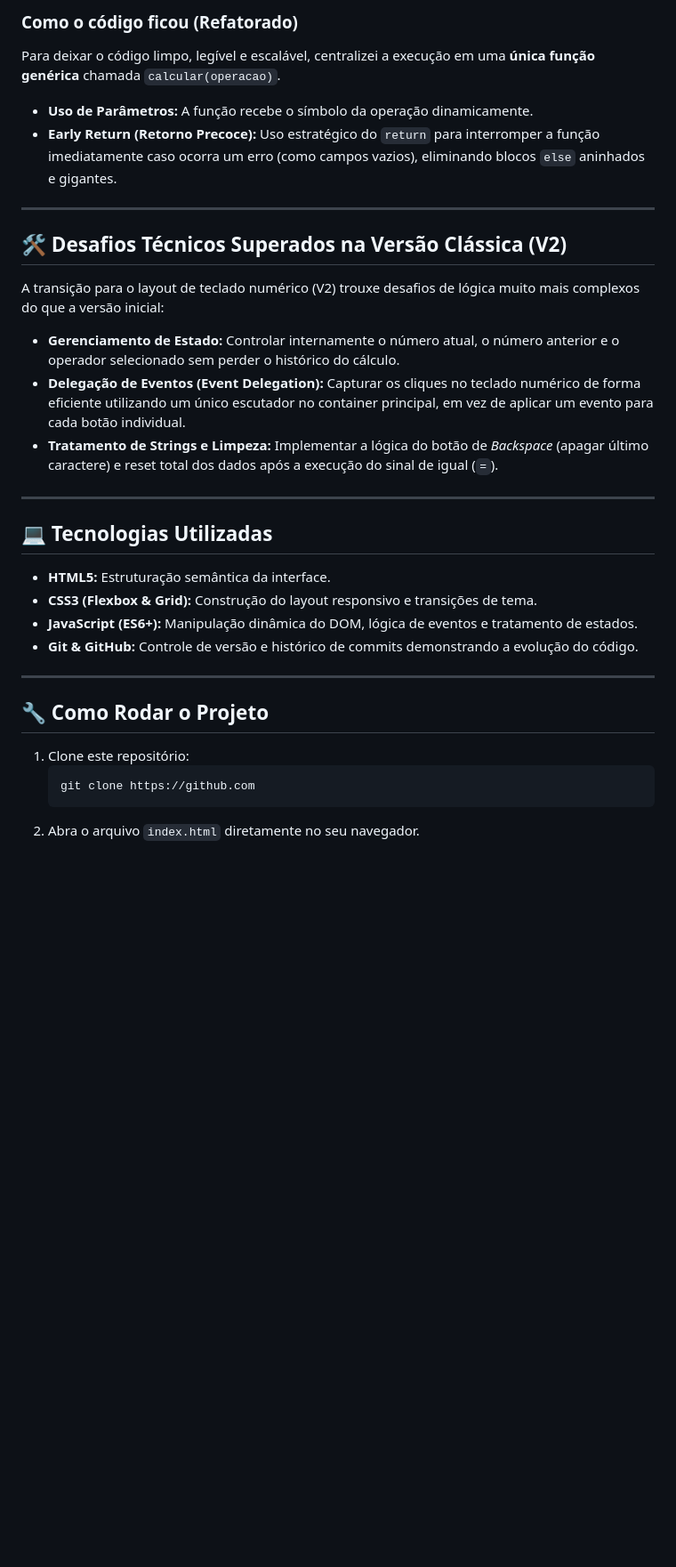
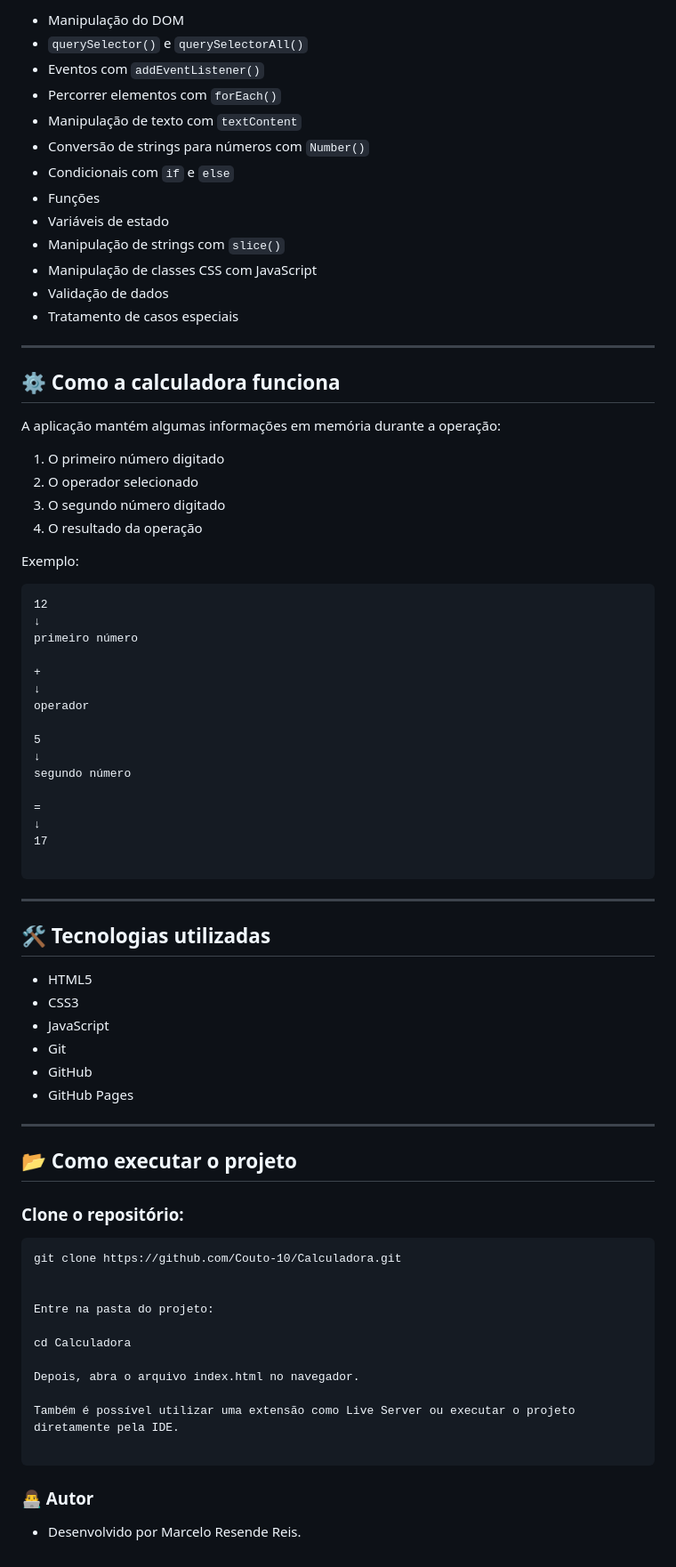
Before and after one commit to Couto-10/Calculadora, a Markdown page: README.md, the part around one of its changes. Shown at 89% size. Rendered like a GitHub page; blank space fills up the shorter version.

Commit message:
docs: atualiza documentação da calculadora

`````diff
--- a/README.md
+++ b/README.md
@@ -24,34 +66,81 @@ Na primeira versão, criei um escutador de eventos (`addEventListener`) diferent
 
-###  Como o código ficou (Refatorado)
-Para deixar o código limpo, legível e escalável, centralizei a execução em uma **única função genérica** chamada `calcular(operacao)`.
-*   **Uso de Parâmetros:** A função recebe o símbolo da operação dinamicamente.
-*   **Early Return (Retorno Precoce):** Uso estratégico do `return` para interromper a função imediatamente caso ocorra um erro (como campos vazios), eliminando blocos `else` aninhados e gigantes.
+- Manipulação do DOM
+- `querySelector()` e `querySelectorAll()`
+- Eventos com `addEventListener()`
+- Percorrer elementos com `forEach()`
+- Manipulação de texto com `textContent`
+- Conversão de strings para números com `Number()`
+- Condicionais com `if` e `else`
+- Funções
+- Variáveis de estado
+- Manipulação de strings com `slice()`
+- Manipulação de classes CSS com JavaScript
+- Validação de dados
+- Tratamento de casos especiais
 
 ---
 
-## 🛠️ Desafios Técnicos Superados na Versão Clássica (V2)
+## ⚙️ Como a calculadora funciona
 
-A transição para o layout de teclado numérico (V2) trouxe desafios de lógica muito mais complexos do que a versão inicial:
+A aplicação mantém algumas informações em memória durante a operação:
 
-*   **Gerenciamento de Estado:** Controlar internamente o número atual, o número anterior e o operador selecionado sem perder o histórico do cálculo.
-*   **Delegação de Eventos (Event Delegation):** Capturar os cliques no teclado numérico de forma eficiente utilizando um único escutador no container principal, em vez de aplicar um evento para cada botão individual.
-*   **Tratamento de Strings e Limpeza:** Implementar a lógica do botão de *Backspace* (apagar último caractere) e reset total dos dados após a execução do sinal de igual (`=`).
+1. O primeiro número digitado
+2. O operador selecionado
+3. O segundo número digitado
+4. O resultado da operação
+
+Exemplo:
+
+```text
+12
+↓
+primeiro número
+
++
+↓
+operador
+
+5
+↓
+segundo número
+
+=
+↓
+17
+
+````
 
 ---
 
-## 💻 Tecnologias Utilizadas
-
-*   **HTML5:** Estruturação semântica da interface.
-*   **CSS3 (Flexbox & Grid):** Construção do layout responsivo e transições de tema.
-*   **JavaScript (ES6+):** Manipulação dinâmica do DOM, lógica de eventos e tratamento de estados.
-*   **Git & GitHub:** Controle de versão e histórico de commits demonstrando a evolução do código.
+## 🛠️ Tecnologias utilizadas
+- HTML5
+- CSS3
+- JavaScript
+- Git
+- GitHub
+- GitHub Pages
 
 ---
 
-## 🔧 Como Rodar o Projeto
 
-1. Clone este repositório:
-   ```bash
-   git clone https://github.com
-   ```
-2. Abra o arquivo `index.html` diretamente no seu navegador.
+## 📂 Como executar o projeto
+
+### Clone o repositório:
+
+````
+git clone https://github.com/Couto-10/Calculadora.git
+
+
+Entre na pasta do projeto:
+
+cd Calculadora
+
+Depois, abra o arquivo index.html no navegador.
+
+Também é possível utilizar uma extensão como Live Server ou executar o projeto diretamente pela IDE.
+
+````
+
+### 👨‍💻 Autor
+
+- Desenvolvido por Marcelo Resende Reis.
`````
Also changed, not shown: other parts of README.md (+54 -12 lines).
